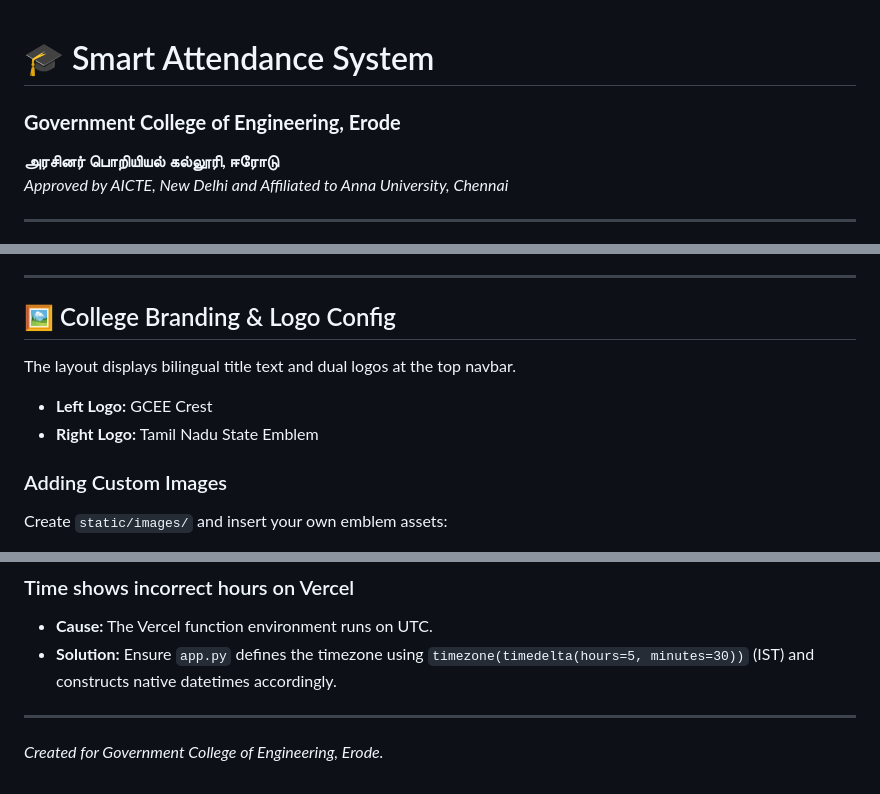
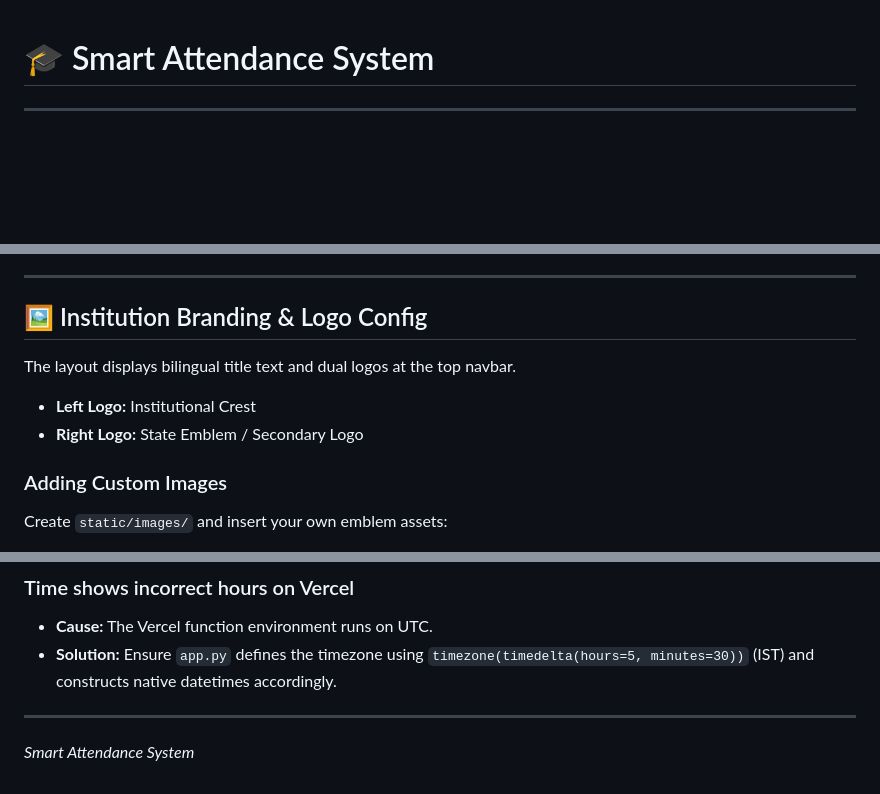
Before and after one commit to Prime2605/Digital-Attendance, a Markdown page: README.md, 3 parts joined by grey strips. Drawn GitHub-style; blank space fills up the shorter version.

Commit message:
docs: remove college name from README

```diff
--- a/README.md
+++ b/README.md
@@ -1,8 +1,4 @@
 # 🎓 Smart Attendance System
-
-### **Government College of Engineering, Erode**
-**அரசினர் பொறியியல் கல்லூரி, ஈரோடு**
-*Approved by AICTE, New Delhi and Affiliated to Anna University, Chennai*
 
 ---
 
@@ -313,11 +309,11 @@ The application calculates the active period dynamically according to the colleg
 
 ---
 
-## 🖼️ College Branding & Logo Config
+## 🖼️ Institution Branding & Logo Config
 
 The layout displays bilingual title text and dual logos at the top navbar.
-- **Left Logo:** GCEE Crest
-- **Right Logo:** Tamil Nadu State Emblem
+- **Left Logo:** Institutional Crest
+- **Right Logo:** State Emblem / Secondary Logo
 
 ### Adding Custom Images
 Create `static/images/` and insert your own emblem assets:
@@ -343,4 +339,4 @@ Create `static/images/` and insert your own emblem assets:
 - **Solution:** Ensure `app.py` defines the timezone using `timezone(timedelta(hours=5, minutes=30))` (IST) and constructs native datetimes accordingly.
 
 ---
-*Created for Government College of Engineering, Erode.*
+*Smart Attendance System*
```
